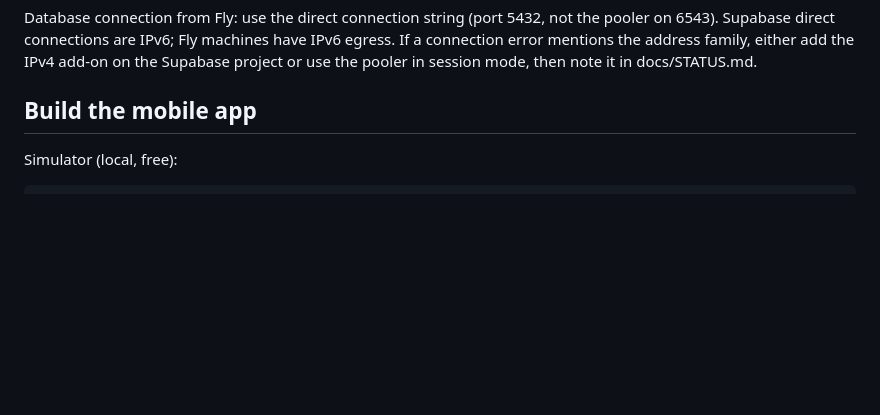
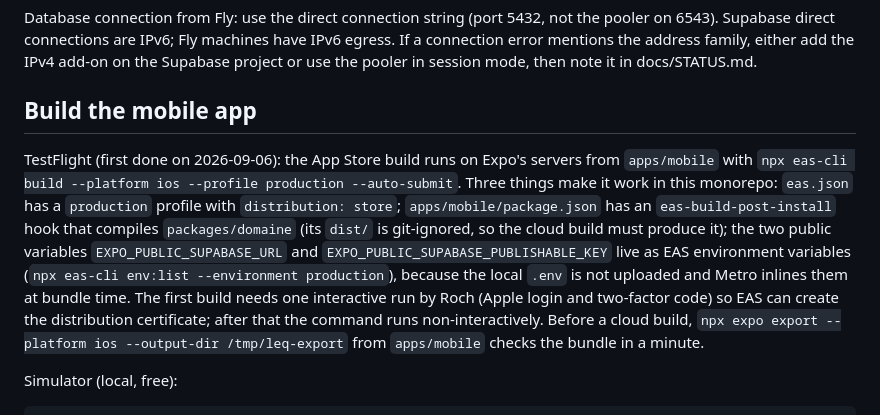
Before and after one commit to rapetoh/LEQ, a Markdown page: docs/RUNBOOK.md, the part around the change. Drawn GitHub-style; blank space fills up the shorter version.

Commit message:
Runbook: the TestFlight build procedure

````diff
--- a/docs/RUNBOOK.md
+++ b/docs/RUNBOOK.md
@@ -128,6 +128,8 @@ Database connection from Fly: use the direct connection string (port 5432, not t
 
 ## Build the mobile app
 
+TestFlight (first done on 2026-09-06): the App Store build runs on Expo's servers from `apps/mobile` with `npx eas-cli build --platform ios --profile production --auto-submit`. Three things make it work in this monorepo: `eas.json` has a `production` profile with `distribution: store`; `apps/mobile/package.json` has an `eas-build-post-install` hook that compiles `packages/domaine` (its `dist/` is git-ignored, so the cloud build must produce it); the two public variables `EXPO_PUBLIC_SUPABASE_URL` and `EXPO_PUBLIC_SUPABASE_PUBLISHABLE_KEY` live as EAS environment variables (`npx eas-cli env:list --environment production`), because the local `.env` is not uploaded and Metro inlines them at bundle time. The first build needs one interactive run by Roch (Apple login and two-factor code) so EAS can create the distribution certificate; after that the command runs non-interactively. Before a cloud build, `npx expo export --platform ios --output-dir /tmp/leq-export` from `apps/mobile` checks the bundle in a minute.
+
 Simulator (local, free):
 
 ```bash
````
